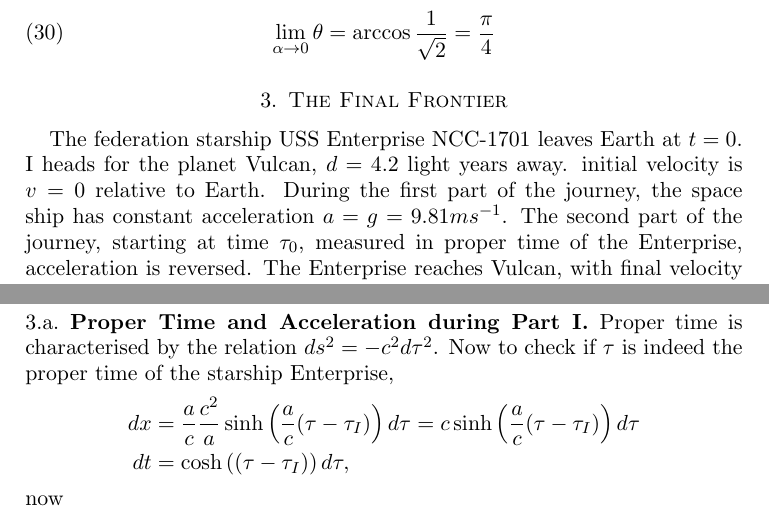
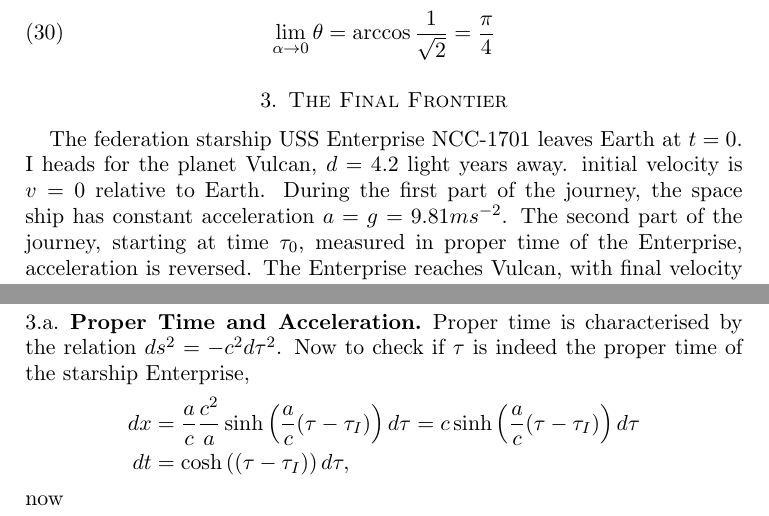
Before and after one commit to gregwinther/FYS3120, a LaTeX paper (oblig08/oblig08.tex): two parts of pages 6 and 7 of 9, joined at a grey line, cut so that both start at the same text. Compiled offline with pdfLaTeX.

Commit message:
Read-through

```diff
--- a/oblig08/oblig08.tex
+++ b/oblig08/oblig08.tex
@@ -3,6 +3,7 @@
 \usepackage{physics}
 \usepackage{amsmath}
 \usepackage{graphicx}
+\usepackage[utf8]{inputenc}
 
 \renewcommand{\thesubsection}{\thesection.\alph{subsection}}
 
@@ -251,7 +252,7 @@
 \end{equation}
 
 \section{The Final Frontier}
-The federation starship USS Enterprise NCC-1701 leaves Earth at $t=0$. I heads for the planet Vulcan, $d=4.2$ light years away. initial velocity is $v=0$ relative to Earth. During the first part of the journey, the space ship has constant acceleration $a = g = 9.81 ms^{-1}$. The second part of the journey, starting at time $\tau_0$, measured in proper time of the Enterprise, acceleration is reversed. The Enterprise reaches Vulcan, with final velocity $v=0$. After picking up Ambassador Spock, the USS Enterprise returns in the same fashion, which can be considered part three and four of the journey. The time spent on Vulcan is negligible.
+The federation starship USS Enterprise NCC-1701 leaves Earth at $t=0$. I heads for the planet Vulcan, $d=4.2$ light years away. initial velocity is $v=0$ relative to Earth. During the first part of the journey, the space ship has constant acceleration $a = g = 9.81 ms^{-2}$. The second part of the journey, starting at time $\tau_0$, measured in proper time of the Enterprise, acceleration is reversed. The Enterprise reaches Vulcan, with final velocity $v=0$. After picking up Ambassador Spock, the USS Enterprise returns in the same fashion, which can be considered part three and four of the journey. The time spent on Vulcan is negligible.
 
 During the first part of the journey (part one), the coordinates of the federation starship Enterprise in the Earth fixed reference frame $S$, define a hyperbolic space-time orbit
 \begin{equation}
@@ -261,7 +262,7 @@
 \end{equation}
 where $x_I$, $t_I$ and $\tau_I$ are constants. Departure space-time event is at $x=t=\tau=0$.
 
-\subsection{Proper Time and Acceleration during Part I}
+\subsection{Proper Time and Acceleration}
 Proper time is characterised by the relation $ds^2 = -c^2d\tau^2$. Now to check if $\tau$ is indeed the proper time of the starship Enterprise,
 \begin{align*}
 dx &= \frac{a}{c}\frac{c^2}{a}\sinh\left(\frac{a}{c}(\tau-\tau_I) \right)d\tau
```
Also changed, not shown: oblig08/oblig08.pdf, oblig08/oblig08.tex (2 more changed lines).
